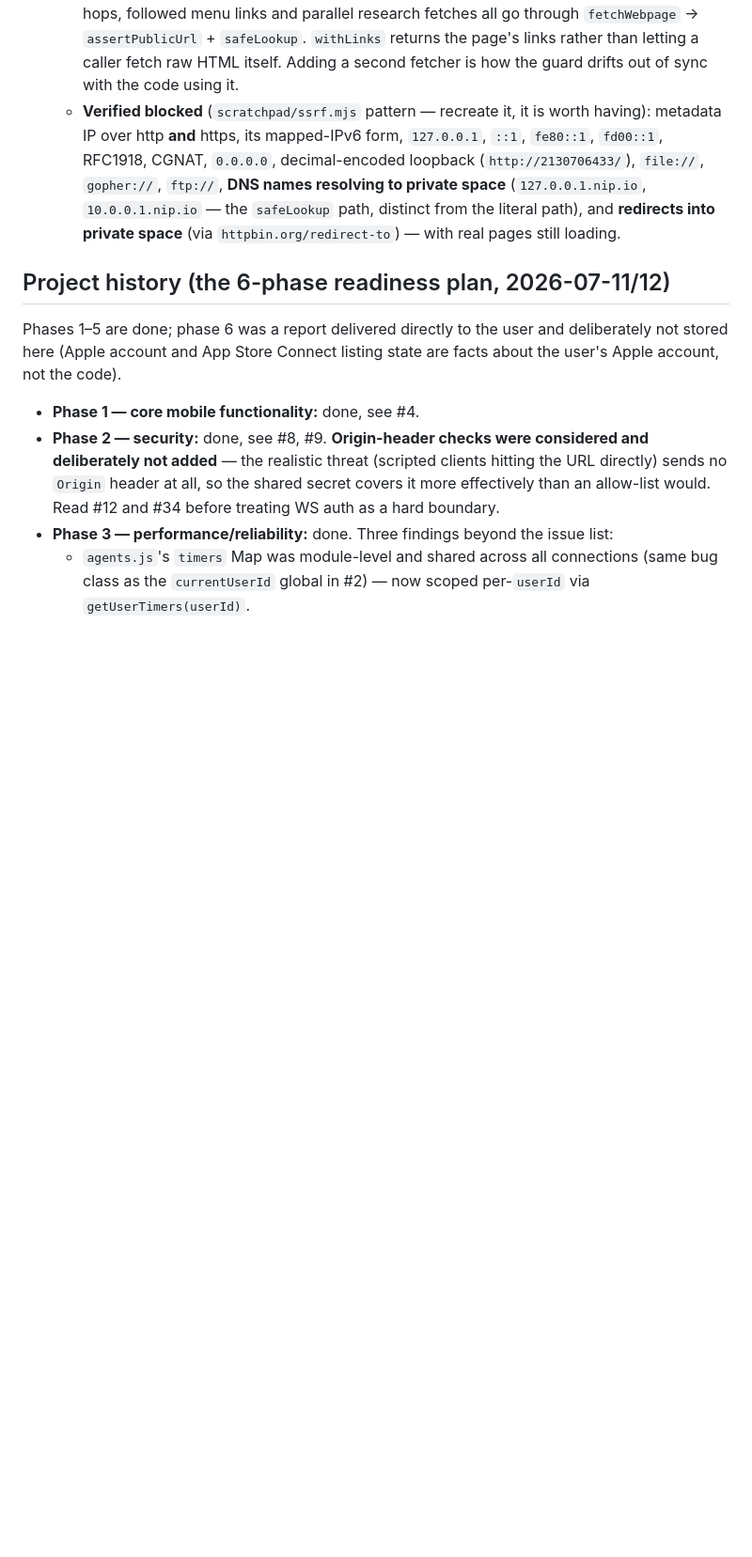
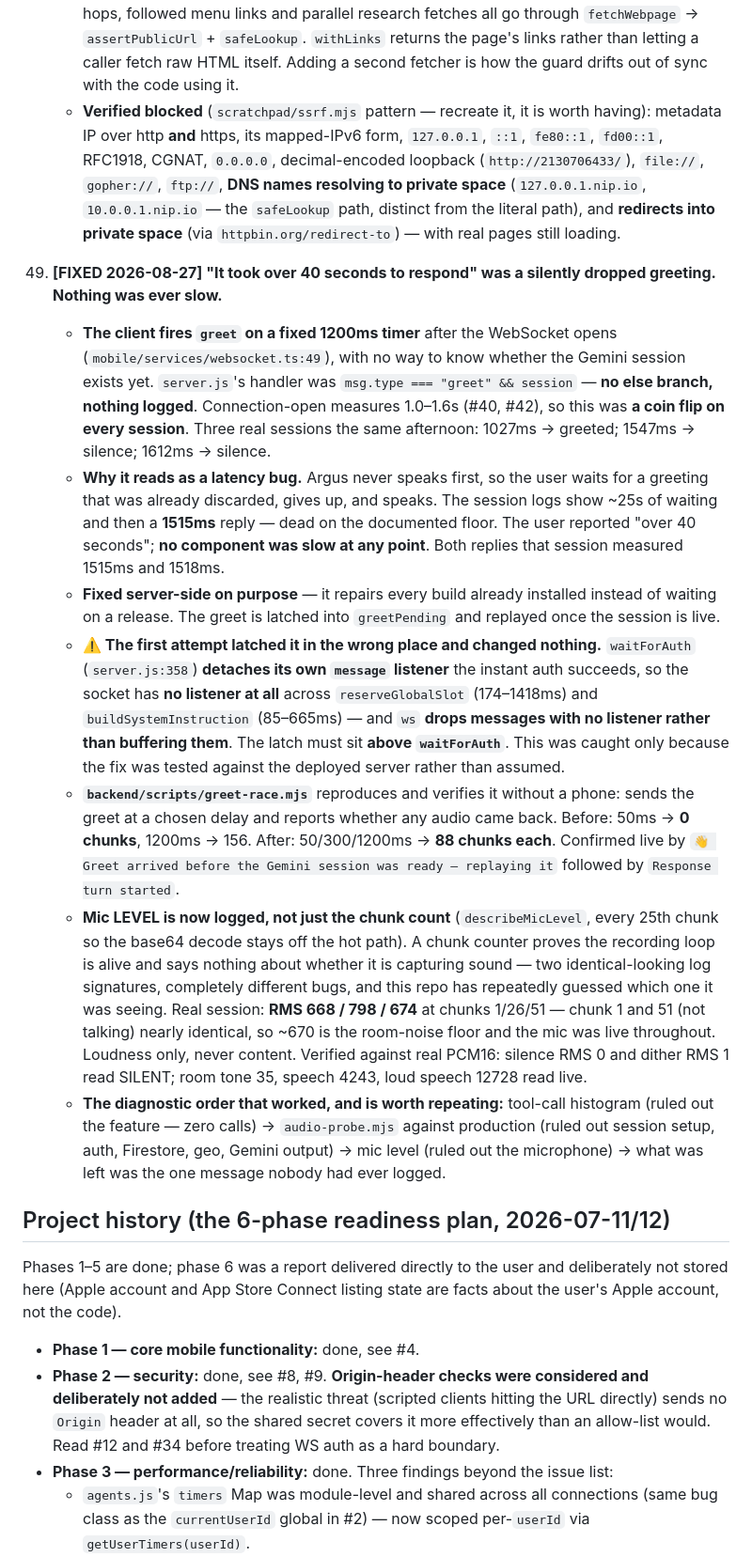
Before and after one commit to Rollie2347/Argus, a Markdown page: CLAUDE.md, the part around one of its changes. Shown at 94% size. GitHub-like rendering; blank space fills up the shorter version.

Commit message:
Document the greet race and the mic level meter
Records the two things that would otherwise be re-derived: that ws discards
messages arriving with no listener attached (so any await between detaching
one listener and attaching the next is a hole), and that a chunk counter
proves the mic loop is alive while saying nothing about whether it captures
sound.

Co-Authored-By: Claude Opus 5 <noreply@anthropic.com>
Claude-Session: https://claude.ai/code/session_01S3nS6YG2VJCxqaByYYh6AC

```diff
--- a/CLAUDE.md
+++ b/CLAUDE.md
@@ -306,6 +308,15 @@ Numbering is stable and cross-referenced throughout this file — never renumber
     - **The design rule that keeps this closed: there is exactly ONE fetch function.** Redirect hops, followed menu links and parallel research fetches all go through `fetchWebpage` → `assertPublicUrl` + `safeLookup`. `withLinks` returns the page's links rather than letting a caller fetch raw HTML itself. Adding a second fetcher is how the guard drifts out of sync with the code using it.
     - **Verified blocked** (`scratchpad/ssrf.mjs` pattern — recreate it, it is worth having): metadata IP over http **and** https, its mapped-IPv6 form, `127.0.0.1`, `::1`, `fe80::1`, `fd00::1`, RFC1918, CGNAT, `0.0.0.0`, decimal-encoded loopback (`http://2130706433/`), `file://`, `gopher://`, `ftp://`, **DNS names resolving to private space** (`127.0.0.1.nip.io`, `10.0.0.1.nip.io` — the `safeLookup` path, distinct from the literal path), and **redirects into private space** (via `httpbin.org/redirect-to`) — with real pages still loading.
 
+49. **[FIXED 2026-08-27] "It took over 40 seconds to respond" was a silently dropped greeting. Nothing was ever slow.**
+    - **The client fires `greet` on a fixed 1200ms timer** after the WebSocket opens (`mobile/services/websocket.ts:49`), with no way to know whether the Gemini session exists yet. `server.js`'s handler was `msg.type === "greet" && session` — **no else branch, nothing logged**. Connection-open measures 1.0–1.6s (#40, #42), so this was **a coin flip on every session**. Three real sessions the same afternoon: 1027ms → greeted; 1547ms → silence; 1612ms → silence.
+    - **Why it reads as a latency bug.** Argus never speaks first, so the user waits for a greeting that was already discarded, gives up, and speaks. The session logs show ~25s of waiting and then a **1515ms** reply — dead on the documented floor. The user reported "over 40 seconds"; **no component was slow at any point**. Both replies that session measured 1515ms and 1518ms.
+    - **Fixed server-side on purpose** — it repairs every build already installed instead of waiting on a release. The greet is latched into `greetPending` and replayed once the session is live.
+    - **⚠️ The first attempt latched it in the wrong place and changed nothing.** `waitForAuth` (`server.js:358`) **detaches its own `message` listener** the instant auth succeeds, so the socket has **no listener at all** across `reserveGlobalSlot` (174–1418ms) and `buildSystemInstruction` (85–665ms) — and `ws` **drops messages with no listener rather than buffering them**. The latch must sit **above `waitForAuth`**. This was caught only because the fix was tested against the deployed server rather than assumed.
+    - **`backend/scripts/greet-race.mjs`** reproduces and verifies it without a phone: sends the greet at a chosen delay and reports whether any audio came back. Before: 50ms → **0 chunks**, 1200ms → 156. After: 50/300/1200ms → **88 chunks each**. Confirmed live by `👋 Greet arrived before the Gemini session was ready — replaying it` followed by `Response turn started`.
+    - **Mic LEVEL is now logged, not just the chunk count** (`describeMicLevel`, every 25th chunk so the base64 decode stays off the hot path). A chunk counter proves the recording loop is alive and says nothing about whether it is capturing sound — two identical-looking log signatures, completely different bugs, and this repo has repeatedly guessed which one it was seeing. Real session: **RMS 668 / 798 / 674** at chunks 1/26/51 — chunk 1 and 51 (not talking) nearly identical, so ~670 is the room-noise floor and the mic was live throughout. Loudness only, never content. Verified against real PCM16: silence RMS 0 and dither RMS 1 read SILENT; room tone 35, speech 4243, loud speech 12728 read live.
+    - **The diagnostic order that worked, and is worth repeating:** tool-call histogram (ruled out the feature — zero calls) → `audio-probe.mjs` against production (ruled out session setup, auth, Firestore, geo, Gemini output) → mic level (ruled out the microphone) → what was left was the one message nobody had ever logged.
+
 ## Project history (the 6-phase readiness plan, 2026-07-11/12)
 
 Phases 1–5 are done; phase 6 was a report delivered directly to the user and deliberately not stored here (Apple account and App Store Connect listing state are facts about the user's Apple account, not the code).
```
Also changed, not shown: other parts of CLAUDE.md (+2 -0 lines).
